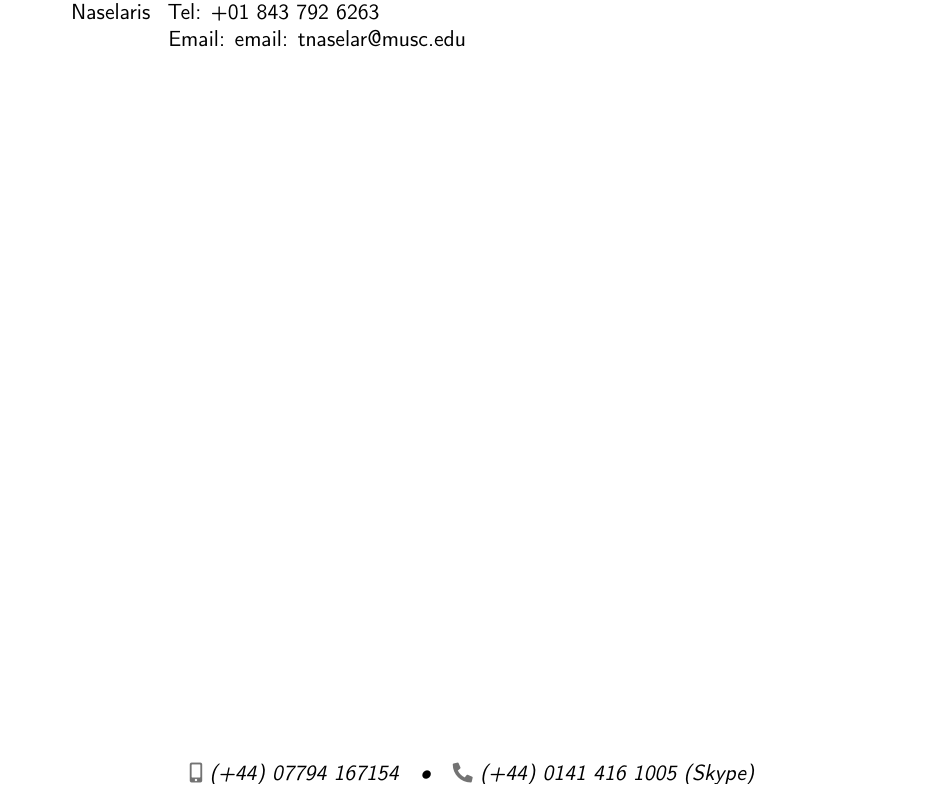
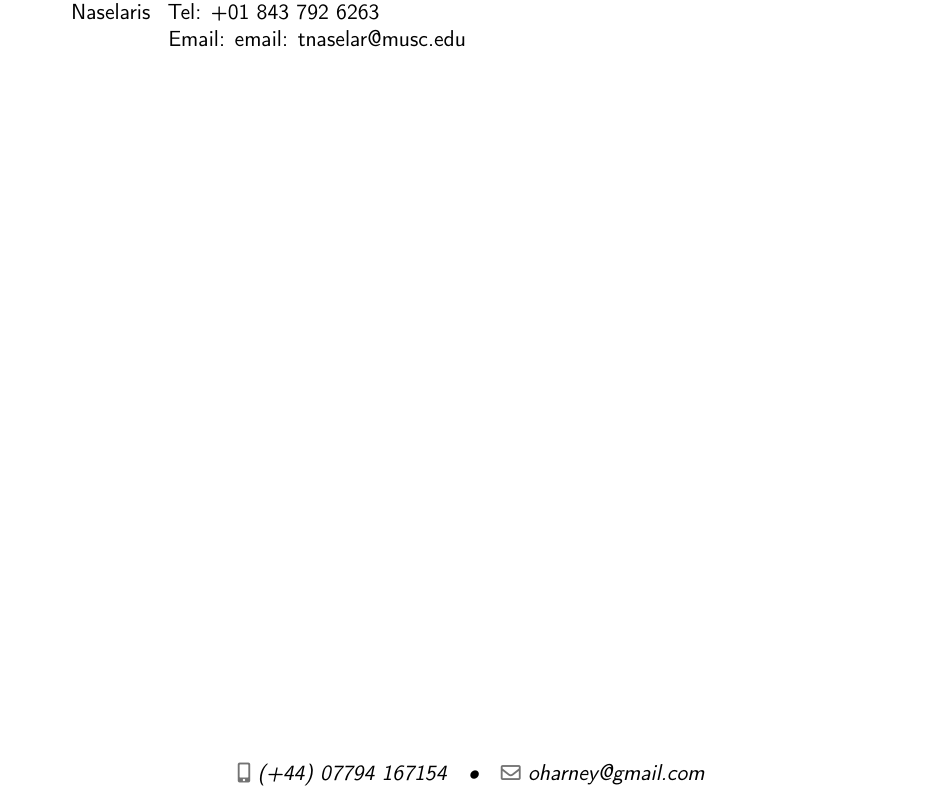
Before and after one commit to andrew0harney/CV, a LaTeX CV (CV_extended.tex): part of page 3 of 3, cut so that both start at the same text. Compiled offline with pdfLaTeX.

Commit message:
Remove skype number

```diff
--- a/CV_extended.tex
+++ b/CV_extended.tex
@@ -59,9 +59,8 @@
 % All information in this block is optional, comment out any lines you don't need
 \title{Curriculum Vitae}
 \mobile{(+44) 07794 167154}
-\phone{(+44) 0141 416 1005 (Skype)}
 \extrainfo{%
-  \httplink{https://github.com/andrew0harney}}
+\httplink{https://github.com/andrew0harney}}
 \email{oharney@gmail.com}
 % The first argument is the url for the clickable link, the second argument is the url displayed in the template - this allows special characters to be displayed such as the tilde in this example
 
```
Also changed, not shown: CV_extended.pdf.
